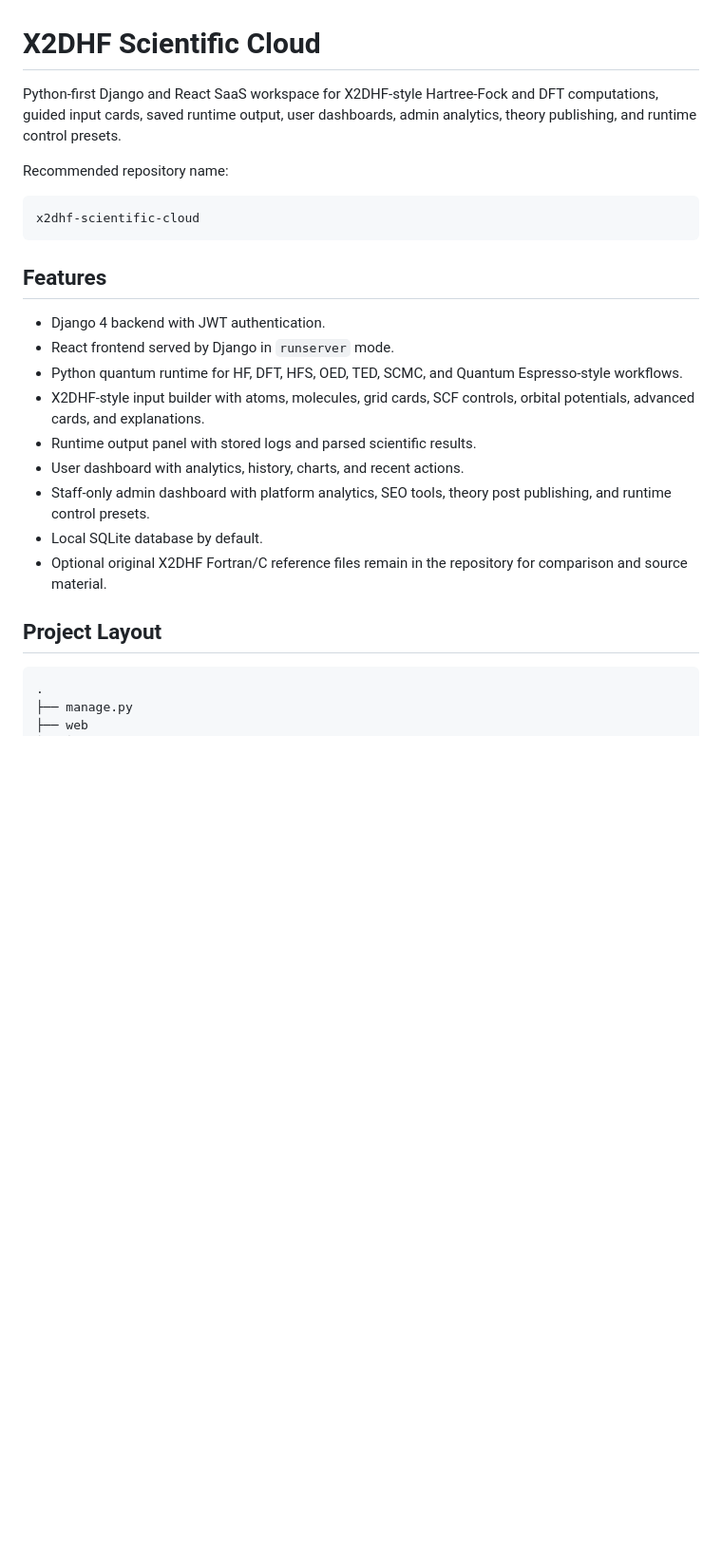
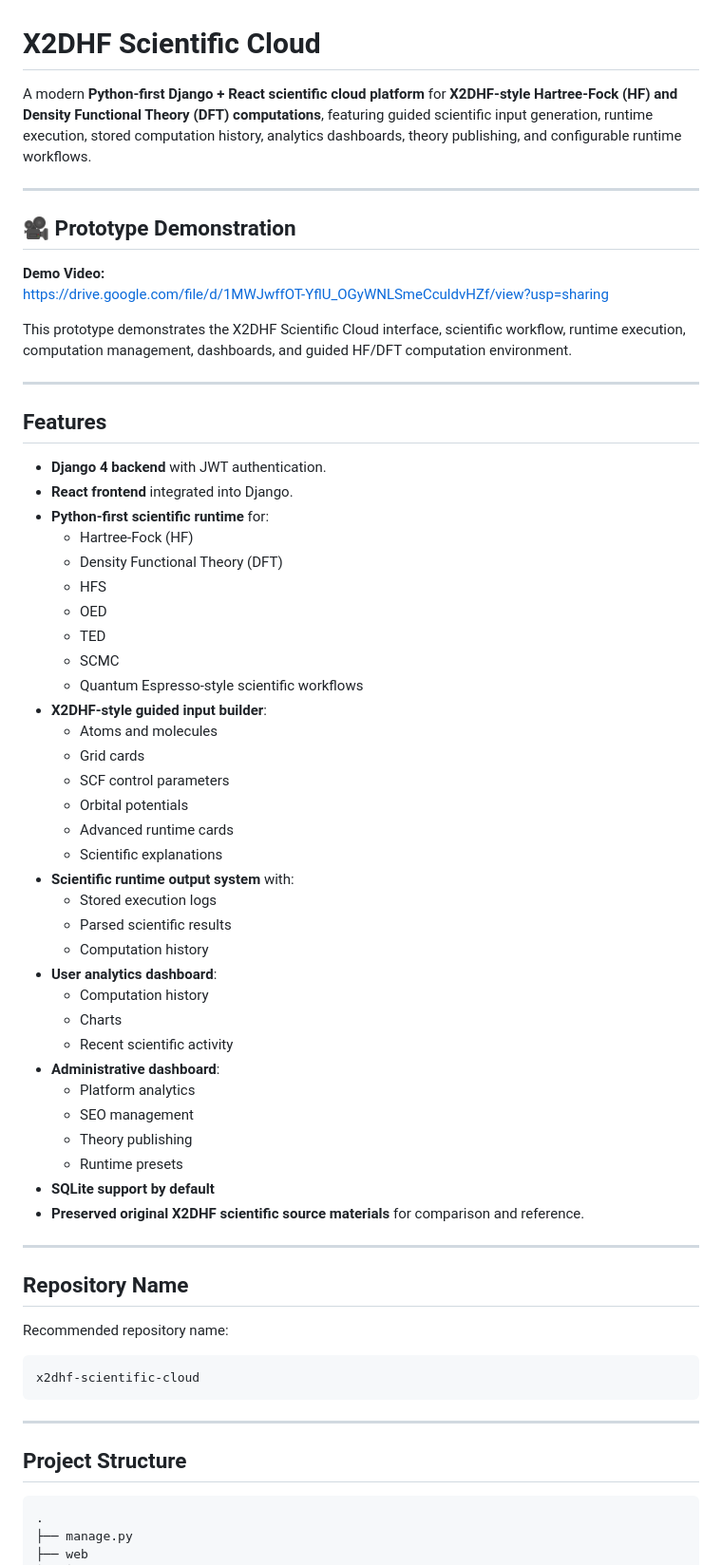
Before and after one commit to sagnik10/x2dhf-scientific-cloud, a Markdown page: README.md, the part around one of its changes. Shown at 95% size. GitHub-like rendering; blank space fills up the shorter version.

````diff
--- a/README.md
+++ b/README.md
@@ -1,6 +1,56 @@
 # X2DHF Scientific Cloud
 
-Python-first Django and React SaaS workspace for X2DHF-style Hartree-Fock and DFT computations, guided input cards, saved runtime output, user dashboards, admin analytics, theory publishing, and runtime control presets.
+A modern **Python-first Django + React scientific cloud platform** for **X2DHF-style Hartree-Fock (HF) and Density Functional Theory (DFT) computations**, featuring guided scientific input generation, runtime execution, stored computation history, analytics dashboards, theory publishing, and configurable runtime workflows.
+
+---
+
+## 🎥 Prototype Demonstration
+
+**Demo Video:**
+https://drive.google.com/file/d/1MWJwffOT-YflU_OGyWNLSmeCculdvHZf/view?usp=sharing
+
+This prototype demonstrates the X2DHF Scientific Cloud interface, scientific workflow, runtime execution, computation management, dashboards, and guided HF/DFT computation environment.
+
+---
+
+## Features
+
+- **Django 4 backend** with JWT authentication.
+- **React frontend** integrated into Django.
+- **Python-first scientific runtime** for:
+  - Hartree-Fock (HF)
+  - Density Functional Theory (DFT)
+  - HFS
+  - OED
+  - TED
+  - SCMC
+  - Quantum Espresso-style scientific workflows
+- **X2DHF-style guided input builder**:
+  - Atoms and molecules
+  - Grid cards
+  - SCF control parameters
+  - Orbital potentials
+  - Advanced runtime cards
+  - Scientific explanations
+- **Scientific runtime output system** with:
+  - Stored execution logs
+  - Parsed scientific results
+  - Computation history
+- **User analytics dashboard**:
+  - Computation history
+  - Charts
+  - Recent scientific activity
+- **Administrative dashboard**:
+  - Platform analytics
+  - SEO management
+  - Theory publishing
+  - Runtime presets
+- **SQLite support by default**
+- **Preserved original X2DHF scientific source materials** for comparison and reference.
+
+---
+
+## Repository Name
 
 Recommended repository name:
 
@@ -8,19 +58,9 @@ Recommended repository name:
 x2dhf-scientific-cloud
 ```
 
-## Features
+---
 
-- Django 4 backend with JWT authentication.
-- React frontend served by Django in `runserver` mode.
-- Python quantum runtime for HF, DFT, HFS, OED, TED, SCMC, and Quantum Espresso-style workflows.
-- X2DHF-style input builder with atoms, molecules, grid cards, SCF controls, orbital potentials, advanced cards, and explanations.
-- Runtime output panel with stored logs and parsed scientific results.
-- User dashboard with analytics, history, charts, and recent actions.
-- Staff-only admin dashboard with platform analytics, SEO tools, theory post publishing, and runtime control presets.
-- Local SQLite database by default.
-- Optional original X2DHF Fortran/C reference files remain in the repository for comparison and source material.
-
-## Project Layout
+## Project Structure
 
 ```text
 .
````
Also changed, not shown: other parts of README.md (+129 -54 lines).
